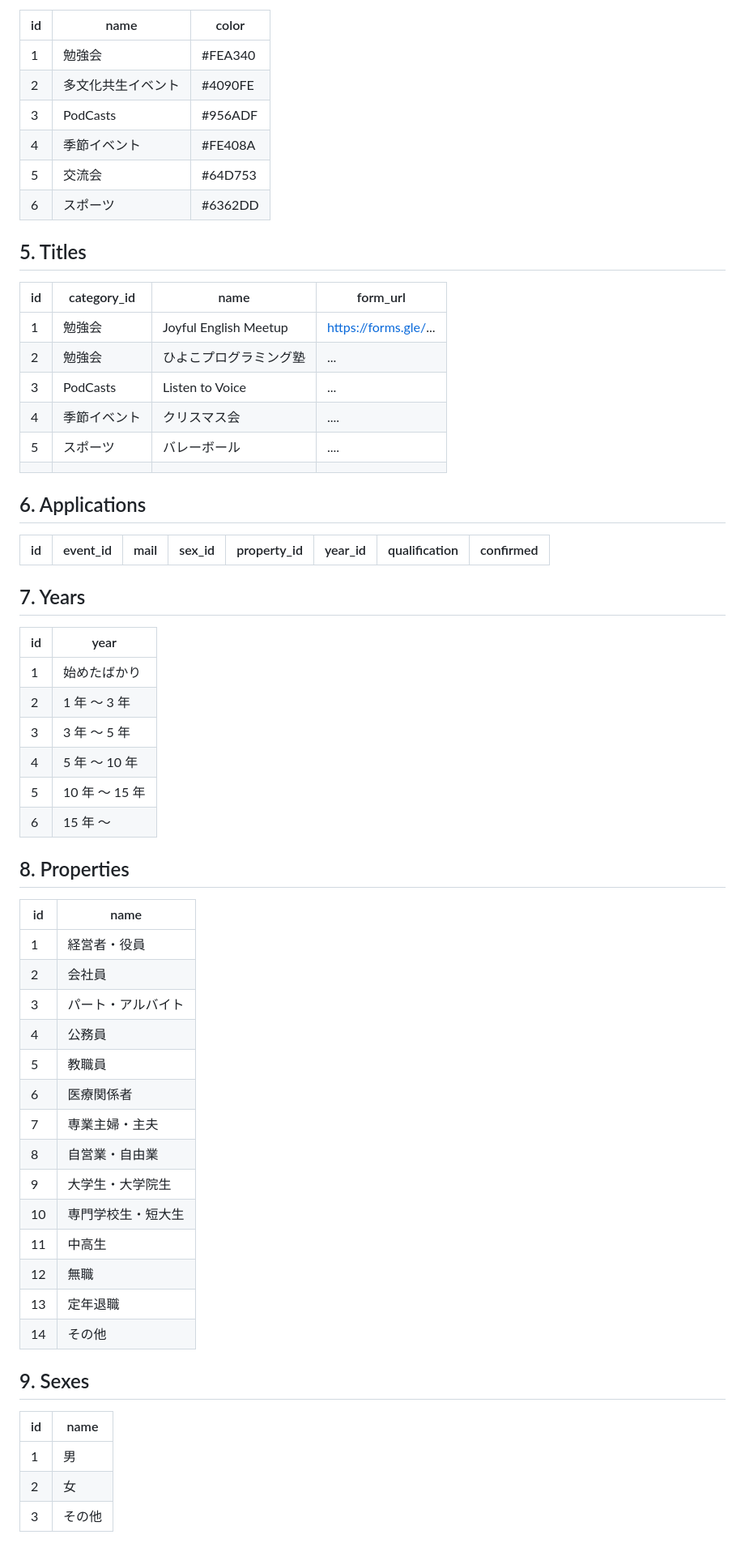
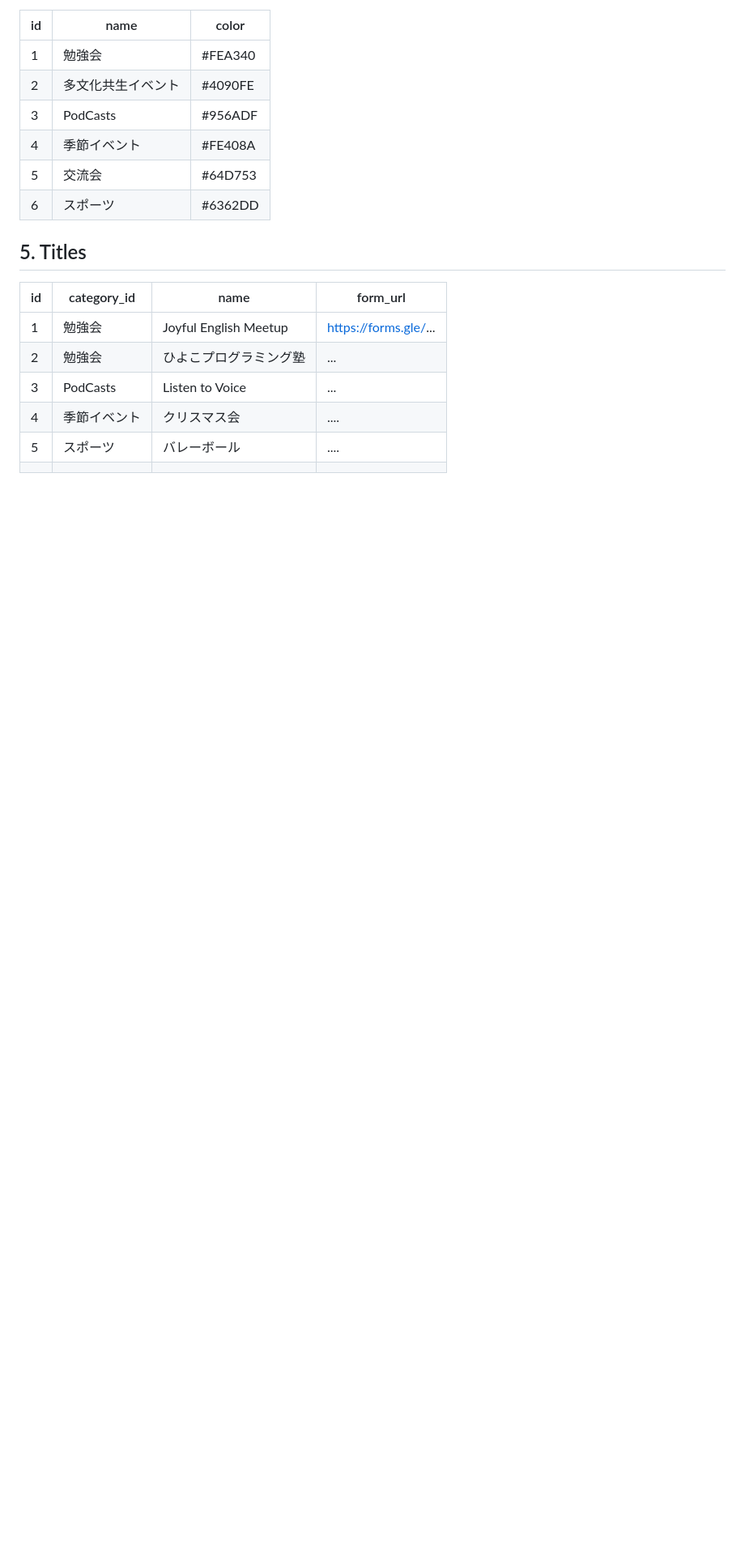
Before and after one commit to akinko0915/EventCalendar, a Markdown page: README.md, the part around the change printed below. Shown: that part at 81% size. GitHub-like rendering; blank space fills up the shorter version.

```diff
--- a/README.md
+++ b/README.md
@@ -88,46 +88,3 @@
 | 4   | 季節イベント | クリスマス会           | ....                  |
 | 5   | スポーツ     | バレーボール           | ....                  |
 |     |
-
-## 6\. Applications
-
-| id  | event_id | mail | sex_id | property_id | year_id | qualification | confirmed |
-| --- | -------- | ---- | ------ | ----------- | ------- | ------------- | --------- |
-
-## 7\. Years
-
-| id  | year           |
-| --- | -------------- |
-| 1   | 始めたばかり   |
-| 2   | 1 年 ～ 3 年   |
-| 3   | 3 年 ～ 5 年   |
-| 4   | 5 年 ～ 10 年  |
-| 5   | 10 年 ～ 15 年 |
-| 6   | 15 年 ～       |
-
-## 8\. Properties
-
-| id  | name               |
-| --- | ------------------ |
-| 1   | 経営者・役員       |
-| 2   | 会社員             |
-| 3   | パート・アルバイト |
-| 4   | 公務員             |
-| 5   | 教職員             |
-| 6   | 医療関係者         |
-| 7   | 専業主婦・主夫     |
-| 8   | 自営業・自由業     |
-| 9   | 大学生・大学院生   |
-| 10  | 専門学校生・短大生 |
-| 11  | 中高生             |
-| 12  | 無職               |
-| 13  | 定年退職           |
-| 14  | その他             |
-
-## 9\. Sexes
-
-| id  | name   |
-| --- | ------ |
-| 1   | 男     |
-| 2   | 女     |
-| 3   | その他 |
```
Also changed, not shown: other parts of README.md (+7 -7 lines), images/ER-diagram.png (added), images/structure.png (deleted).
